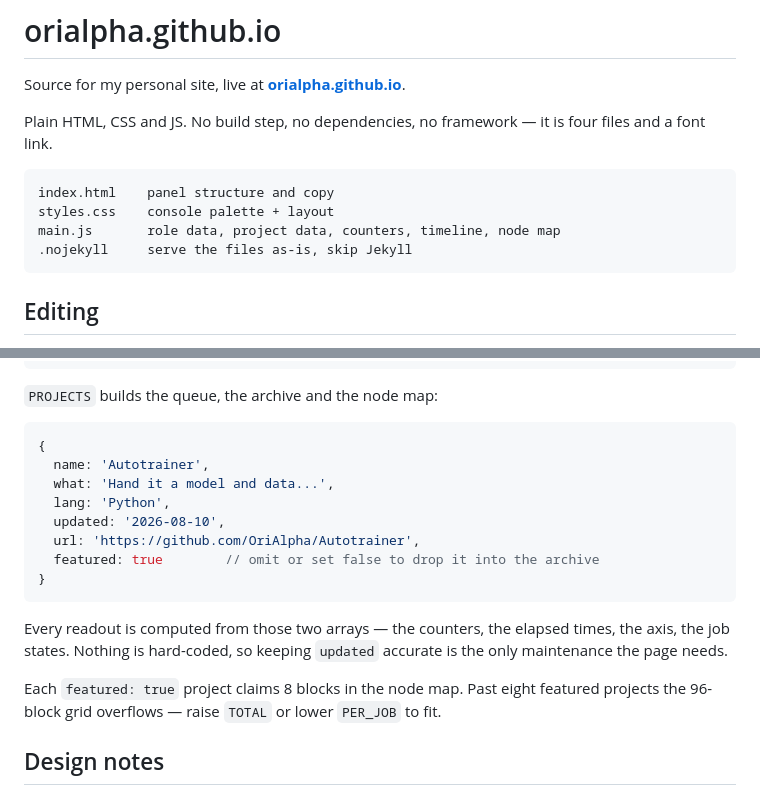
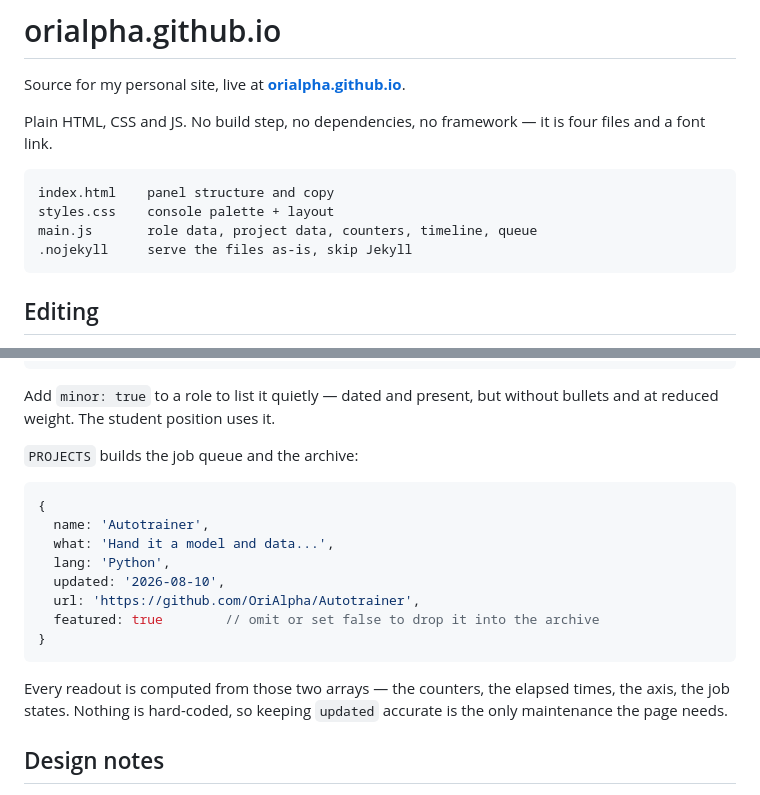
Before and after one commit to OriAlpha/OriAlpha.github.io, a Markdown page: README.md, 2 parts joined by grey strips. Rendered like a GitHub page.

````diff
--- a/README.md
+++ b/README.md
@@ -8,7 +8,7 @@ four files and a font link.
 ```
 index.html    panel structure and copy
 styles.css    console palette + layout
-main.js       role data, project data, counters, timeline, node map
+main.js       role data, project data, counters, timeline, queue
 .nojekyll     serve the files as-is, skip Jekyll
 ```
 
@@ -31,7 +31,10 @@ extends itself as time passes:
 }
 ```
 
-`PROJECTS` builds the queue, the archive and the node map:
+Add `minor: true` to a role to list it quietly — dated and present, but
+without bullets and at reduced weight. The student position uses it.
+
+`PROJECTS` builds the job queue and the archive:
 
 ```js
 {
@@ -47,10 +50,6 @@ extends itself as time passes:
 Every readout is computed from those two arrays — the counters, the elapsed
 times, the axis, the job states. Nothing is hard-coded, so keeping `updated`
 accurate is the only maintenance the page needs.
-
-Each `featured: true` project claims 8 blocks in the node map. Past eight
-featured projects the 96-block grid overflows — raise `TOTAL` or lower
-`PER_JOB` to fit.
 
 ## Design notes
 
````
